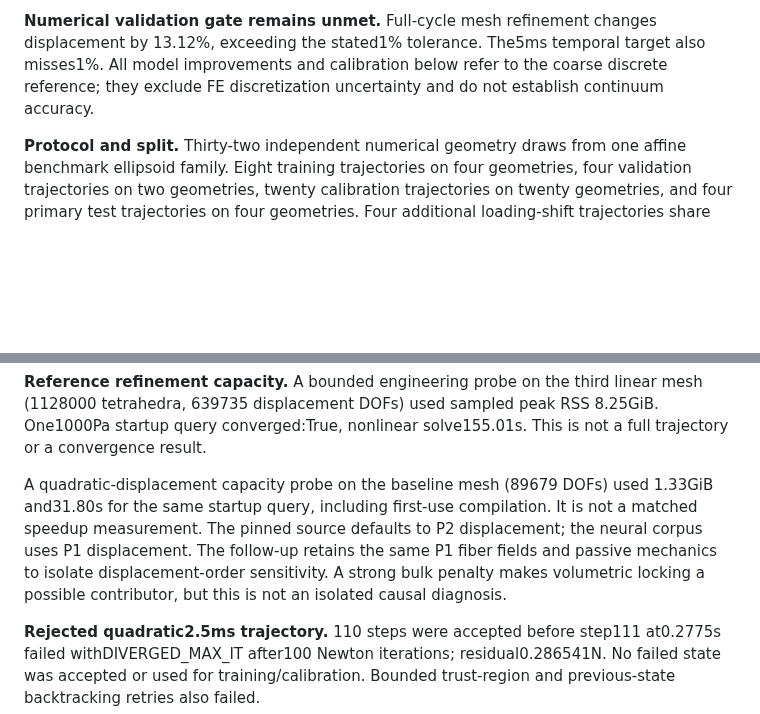
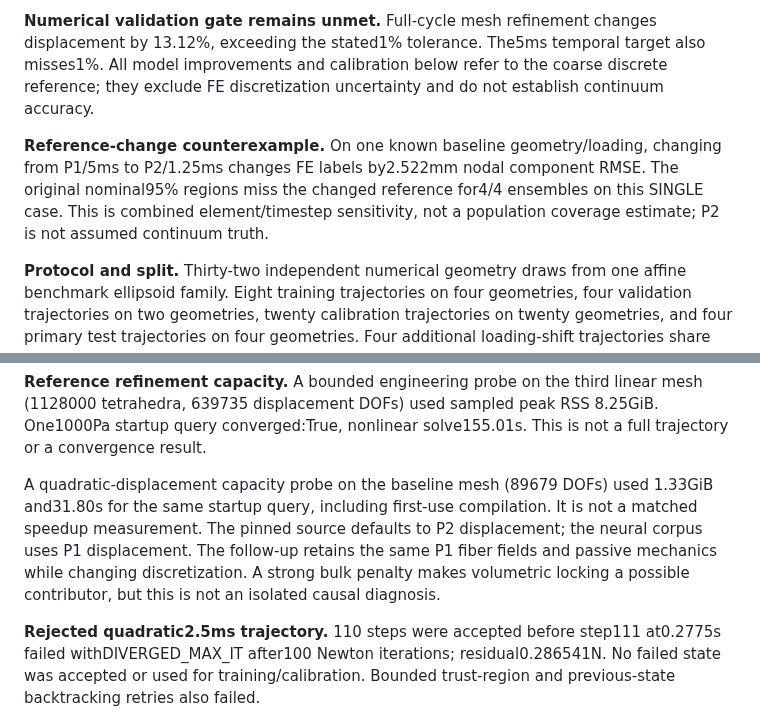
Before and after one commit to Tumo505/Physics-informed-neural-surrogates, a Markdown page: reports/results.md, 2 parts joined by grey strips. Drawn GitHub-style; blank space fills up the shorter version.

```diff
--- a/reports/results.md
+++ b/reports/results.md
@@ -5,6 +5,8 @@ All results are computational. Released-model inference uses unedited author equ
 **Full-cycle follow-up (2026-10-17).** This is a new passive numerical benchmark task. The earlier1ms acceleration-increment model remains a failed recursive pilot; the new model uses5ms steps and a different recurrent formulation. Stability improvements cannot be attributed to one change alone. No active electromechanical or clinical claim follows.
 
 **Numerical validation gate remains unmet.** Full-cycle mesh refinement changes displacement by 13.12%, exceeding the stated1% tolerance. The5ms temporal target also misses1%. All model improvements and calibration below refer to the coarse discrete reference; they exclude FE discretization uncertainty and do not establish continuum accuracy.
+
+**Reference-change counterexample.** On one known baseline geometry/loading, changing from P1/5ms to P2/1.25ms changes FE labels by2.522mm nodal component RMSE. The original nominal95% regions miss the changed reference for4/4 ensembles on this SINGLE case. This is combined element/timestep sensitivity, not a population coverage estimate; P2 is not assumed continuum truth.
 
 **Protocol and split.** Thirty-two independent numerical geometry draws from one affine benchmark ellipsoid family. Eight training trajectories on four geometries, four validation trajectories on two geometries, twenty calibration trajectories on twenty geometries, and four primary test trajectories on four geometries. Four additional loading-shift trajectories share the four test geometries; four combined shape/loading-shift trajectories use two further geometries. All are200-step trajectories from zero histories over0.005–1s. No geometry spans training/validation/calibration/test roles. Calibration and primary test independently draw the same numerical shape and waveform-descriptor distribution. Load amplitude/timing perturbations are numerical sensitivity inputs, not empirical physiology.
 
@@ -142,7 +144,7 @@ These FE discrepancies are from one baseline geometry/waveform and use volume-we
 
 **Reference refinement capacity.** A bounded engineering probe on the third linear mesh (1128000 tetrahedra, 639735 displacement DOFs) used sampled peak RSS 8.25GiB. One1000Pa startup query converged:True, nonlinear solve155.01s. This is not a full trajectory or a convergence result.
 
-A quadratic-displacement capacity probe on the baseline mesh (89679 DOFs) used 1.33GiB and31.80s for the same startup query, including first-use compilation. It is not a matched speedup measurement. The pinned source defaults to P2 displacement; the neural corpus uses P1 displacement. The follow-up retains the same P1 fiber fields and passive mechanics to isolate displacement-order sensitivity. A strong bulk penalty makes volumetric locking a possible contributor, but this is not an isolated causal diagnosis.
+A quadratic-displacement capacity probe on the baseline mesh (89679 DOFs) used 1.33GiB and31.80s for the same startup query, including first-use compilation. It is not a matched speedup measurement. The pinned source defaults to P2 displacement; the neural corpus uses P1 displacement. The follow-up retains the same P1 fiber fields and passive mechanics while changing discretization. A strong bulk penalty makes volumetric locking a possible contributor, but this is not an isolated causal diagnosis.
 
 **Rejected quadratic2.5ms trajectory.** 110 steps were accepted before step111 at0.2775s failed withDIVERGED_MAX_IT after100 Newton iterations; residual0.286541N. No failed state was accepted or used for training/calibration. Bounded trust-region and previous-state backtracking retries also failed.
 
```
Also changed, not shown: other parts of reports/results.md (+23 -1 lines), reports/figures/dynamic_quadratic_reference.png (added), 6 other files.
